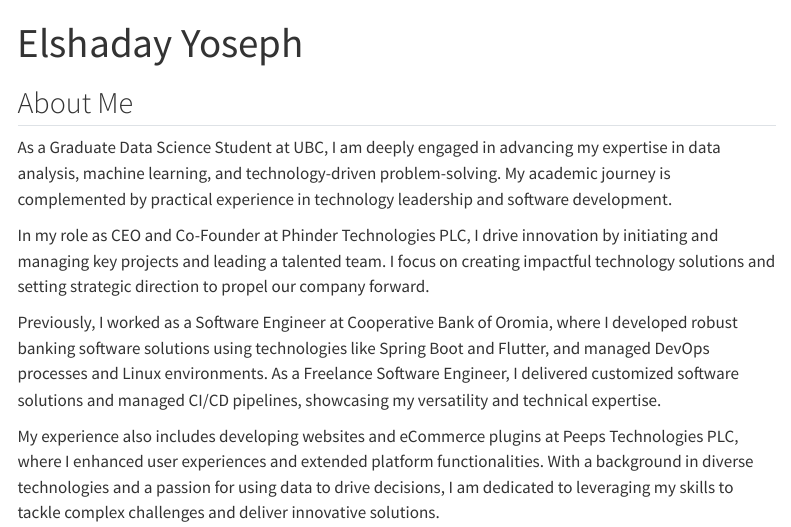
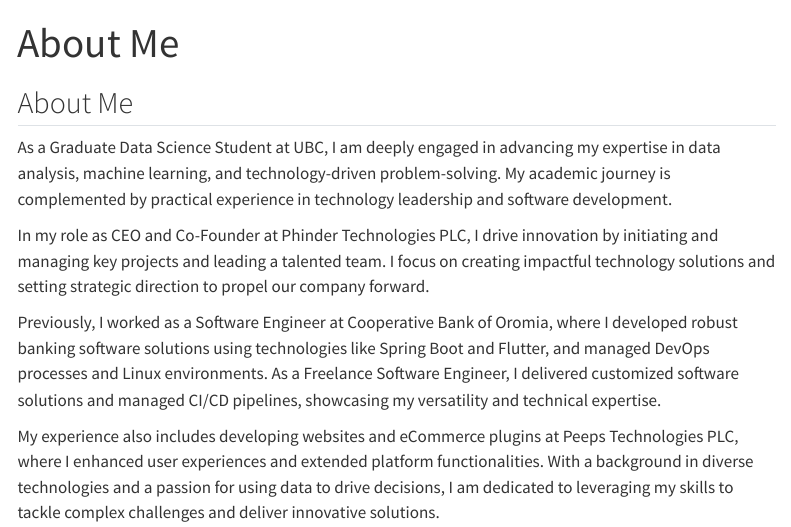
Before and after one commit to Elshaday-Tamire/Elshaday-Tamire.github.io, a Quarto document (about.qmd): the page in a window 1100 px wide, from its top. Rendered offline with R 4.5, knitr and Pandoc in place of Quarto, with nearby package versions; menus at the side of the page are left out.

Commit message:
render last changes

```diff
--- a/about.qmd
+++ b/about.qmd
@@ -1,5 +1,5 @@
 ---
-title: "Elshaday Yoseph"
+title: "About Me"
 ---
 
 ## About Me
```
Also changed, not shown: docs/search.json, 2 other files.
